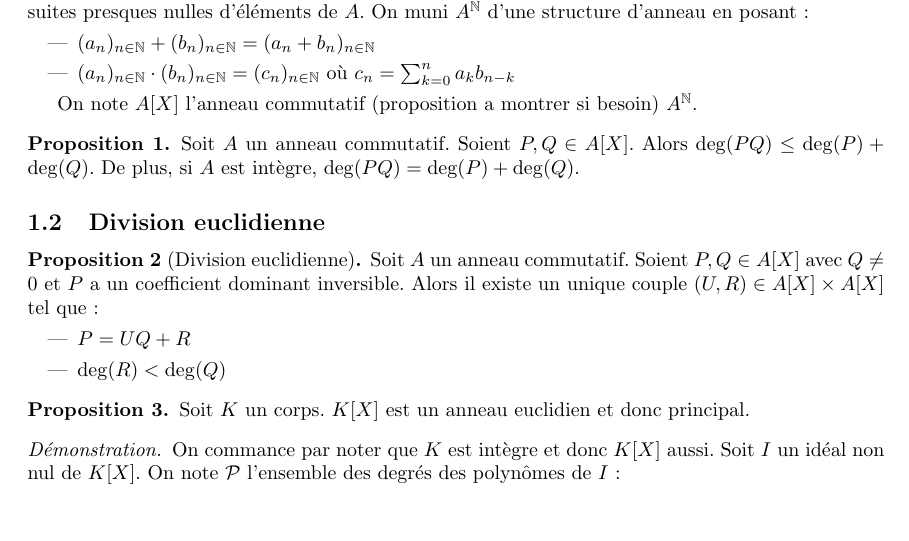
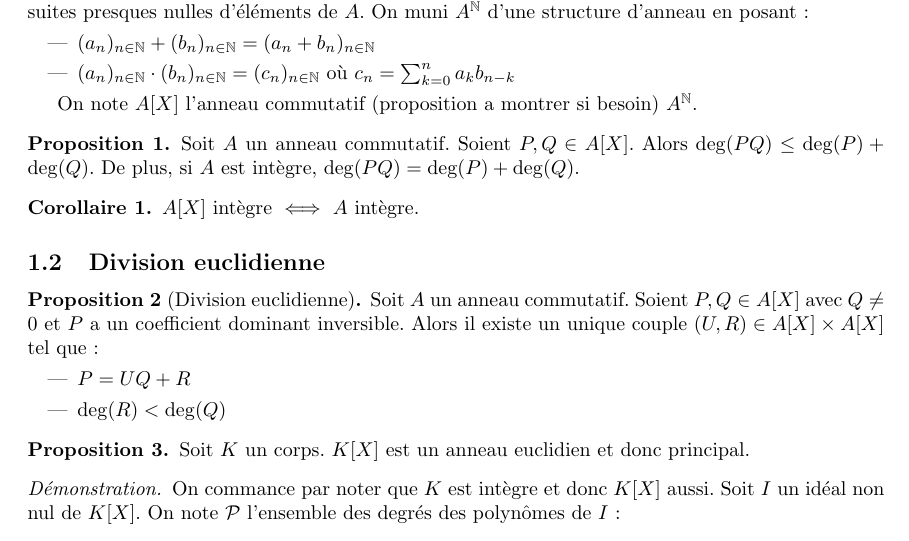
Before and after one commit to Yag000/algebre-II-notes, a LaTeX document (algebre-II-notes.tex): part of page 1 of 2, cut so that both start at the same text. Compiled offline with pdfLaTeX.

Commit message:
feat: corrolary integral polynomial ring polynomial equivalent integral ring

```diff
--- a/algebre-II-notes.tex
+++ b/algebre-II-notes.tex
@@ -67,6 +67,10 @@
 	Soient $P, Q \in A[X]$. Alors $\deg(PQ) \leq \deg(P) + \deg(Q)$.
 	De plus, si $A$ est intègre, $\deg(PQ) = \deg(P) + \deg(Q)$.
 \end{prop}
+
+\begin{coro}
+    $A[X]$ intègre $\iff$ $A$ intègre.
+\end{coro}
 
 \subsection{Division euclidienne}
 
```
